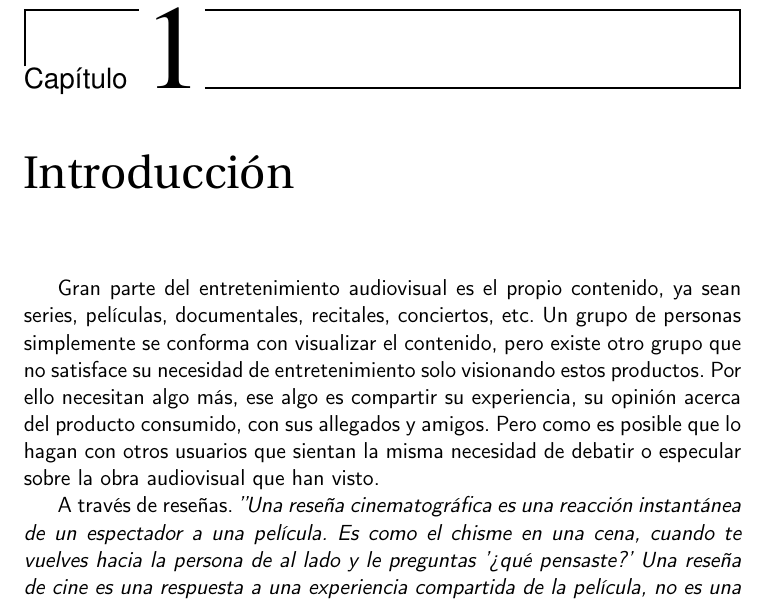
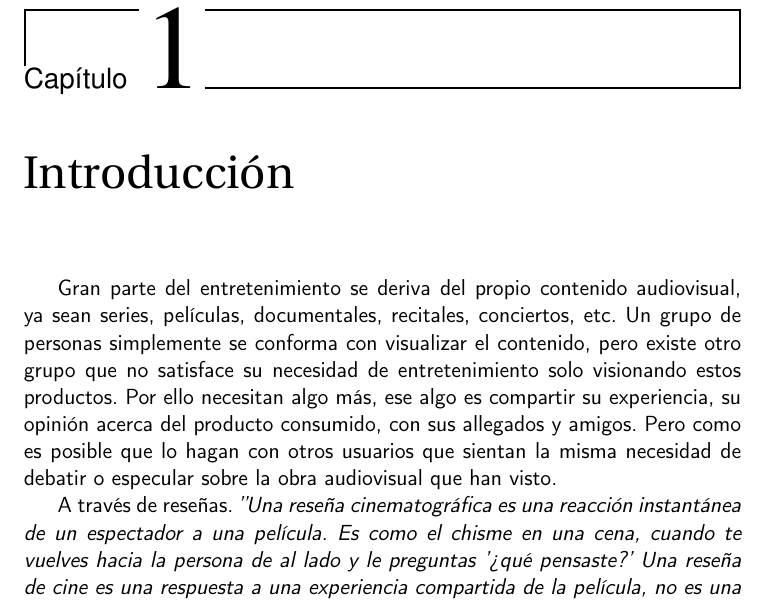
Before and after one commit to JoseJordanF/Claqueta, a LaTeX book (doc/proyecto.tex, which reads doc/secciones/01_introduccion.tex): part of page 15 of 37, cut so that both start at the same text. Compiled offline with pdfLaTeX.

Commit message:
Reformulando frase sobre el entretenimiento

```diff
--- a/doc/secciones/01_introduccion.tex
+++ b/doc/secciones/01_introduccion.tex
@@ -2,7 +2,7 @@
 
 \chapter{Introducción}
 
-Gran parte del entretenimiento audiovisual es el propio contenido, ya sean series, películas,
+Gran parte del entretenimiento se deriva del propio contenido audiovisual, ya sean series, películas,
 documentales, recitales, conciertos, etc. Un grupo de personas simplemente se conforma con visualizar el
 contenido, pero existe otro grupo que no satisface su necesidad de entretenimiento solo visionando estos
 productos. Por ello necesitan algo más, ese algo es compartir su experiencia, su opinión acerca del
```
